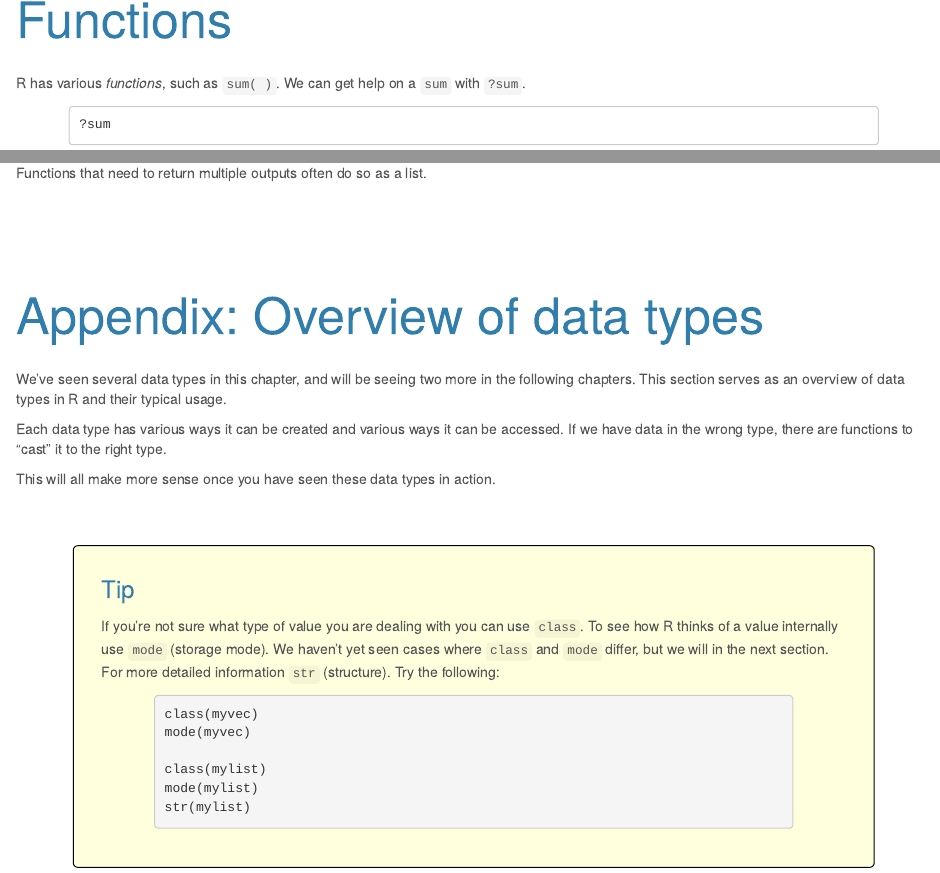
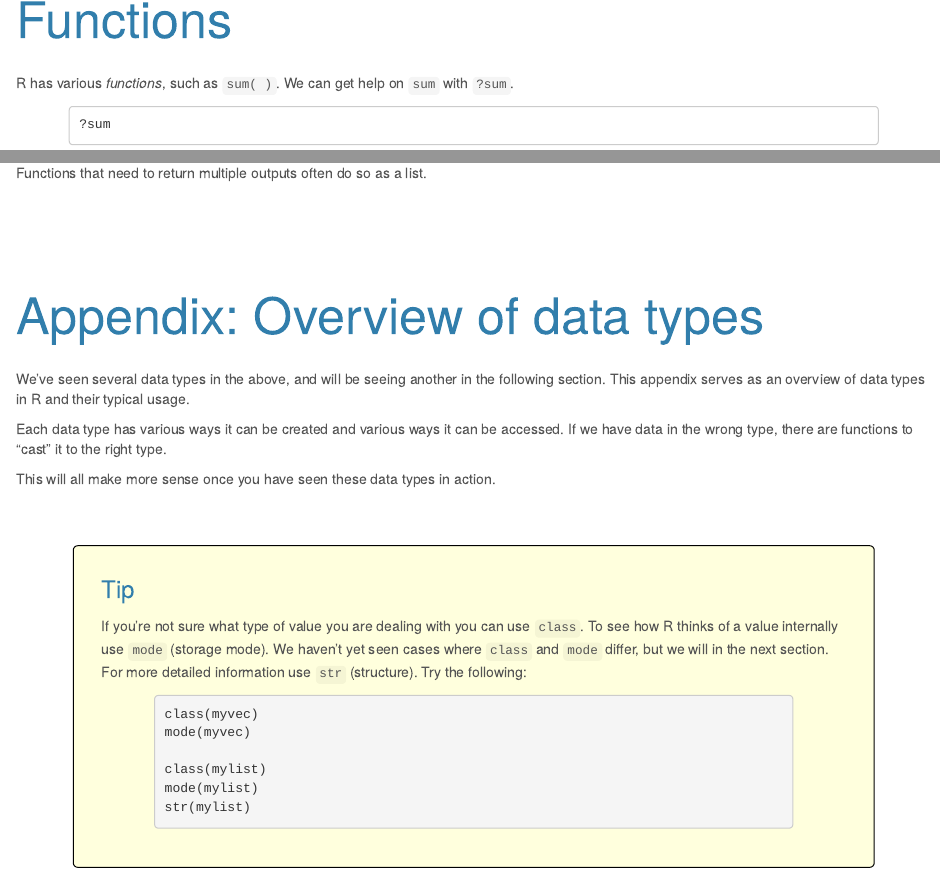
Before and after one commit to MonashDataFluency/r-intro-halfday, an R Markdown document (topics/start.Rmd): the page in a window 1100 px wide, from 6300 px down, and a second part further down, joined at a grey line. The pictures show the output file topics/start.html that the author committed with the source, opened offline.

Commit message:
Revisions

````diff
--- a/topics/start.Rmd
+++ b/topics/start.Rmd
@@ -214,7 +214,7 @@ phrase[3:5]
 
 # Functions
 
-R has various *functions*, such as `sum( )`. We can get help on a `sum` with `?sum`.
+R has various *functions*, such as `sum( )`. We can get help on `sum` with `?sum`.
 
 ```
 ?sum
@@ -281,7 +281,7 @@ Functions that need to return multiple outputs often do so as a list.
 
 # Appendix: Overview of data types
 
-We've seen several data types in this chapter, and will be seeing two more in the following chapters. This section serves as an overview of data types in R and their typical usage.
+We've seen several data types in the above, and will be seeing another in the following section. This appendix serves as an overview of data types in R and their typical usage.
 
 Each data type has various ways it can be created and various ways it can be accessed. If we have data in the wrong type, there are functions to  "cast" it to the right type.
 
@@ -289,7 +289,7 @@ This will all make more sense once you have seen these data types in action.
 
 ### Tip {.callout}
 
-If you're not sure what type of value you are dealing with you can use `class`. To see how R thinks of a value internally use `mode` (storage mode). We haven't yet seen cases where `class` and `mode` differ, but we will in the next section. For more detailed information `str` (structure). Try the following:
+If you're not sure what type of value you are dealing with you can use `class`. To see how R thinks of a value internally use `mode` (storage mode). We haven't yet seen cases where `class` and `mode` differ, but we will in the next section. For more detailed information use `str` (structure). Try the following:
 
 ```{r eval=FALSE}
 class(myvec)
````
Also changed, not shown: topics/data_frames.Rmd (+2 -2 lines), topics/data_frames.html, topics/start.html.
